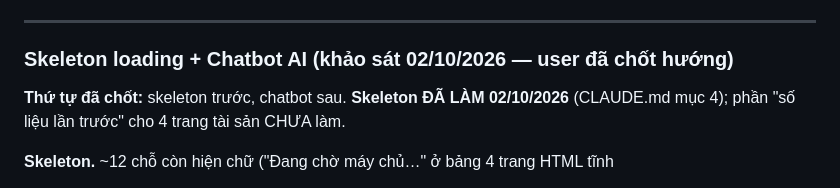
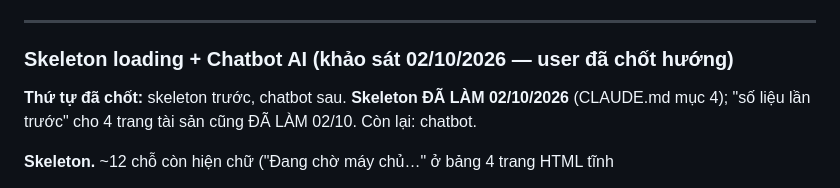
Before and after one commit to hoangduy2401-web/dautuchungkhoan, a Markdown page: docs/YTUONG.md, the part around the change. GitHub-like rendering.

```diff
--- a/docs/YTUONG.md
+++ b/docs/YTUONG.md
@@ -46,7 +46,7 @@ endpoint đó chỉ có snapshot cuối ngày.
 
 ### Skeleton loading + Chatbot AI (khảo sát 02/10/2026 — user đã chốt hướng)
 
-**Thứ tự đã chốt:** skeleton trước, chatbot sau. **Skeleton ĐÃ LÀM 02/10/2026** (CLAUDE.md mục 4); phần "số liệu lần trước" cho 4 trang tài sản CHƯA làm.
+**Thứ tự đã chốt:** skeleton trước, chatbot sau. **Skeleton ĐÃ LÀM 02/10/2026** (CLAUDE.md mục 4); "số liệu lần trước" cho 4 trang tài sản cũng ĐÃ LÀM 02/10. Còn lại: chatbot.
 
 **Skeleton.** ~12 chỗ còn hiện chữ ("Đang chờ máy chủ…" ở bảng 4 trang HTML tĩnh
 + `setTableMessage`; "Đang tải…" ô thống kê chart vang/coin/ngoai-te; xếp hạng
```
Also changed, not shown: CLAUDE.md (+9 -2 lines).
